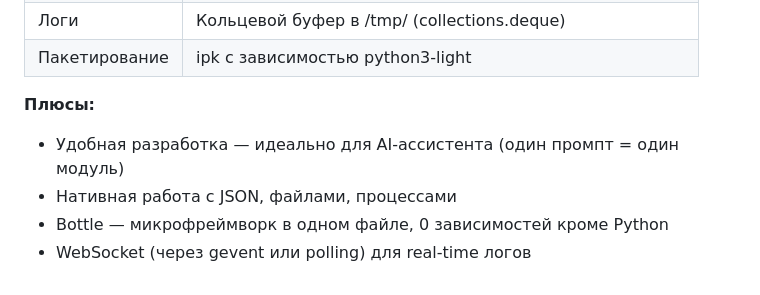
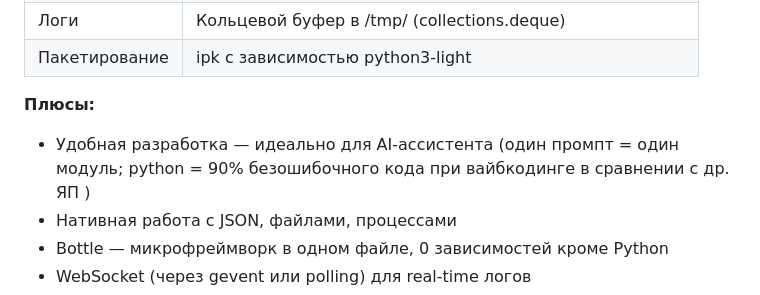
Before and after one commit to avatarDD/zapret-gui, a Markdown page: README.md, the part around the change. GitHub-like rendering.

```diff
--- a/README.md
+++ b/README.md
@@ -27,7 +27,7 @@ zapret2 web-gui for Keenetic, OpenWRT
 | Пакетирование | ipk с зависимостью python3-light |
 
 **Плюсы:**
-- Удобная разработка — идеально для AI-ассистента (один промпт = один модуль)
+- Удобная разработка — идеально для AI-ассистента (один промпт = один модуль; python = 90% безошибочного кода при вайбкодинге в сравнении с др. ЯП )
 - Нативная работа с JSON, файлами, процессами
 - Bottle — микрофреймворк в одном файле, 0 зависимостей кроме Python
 - WebSocket (через gevent или polling) для real-time логов
```
